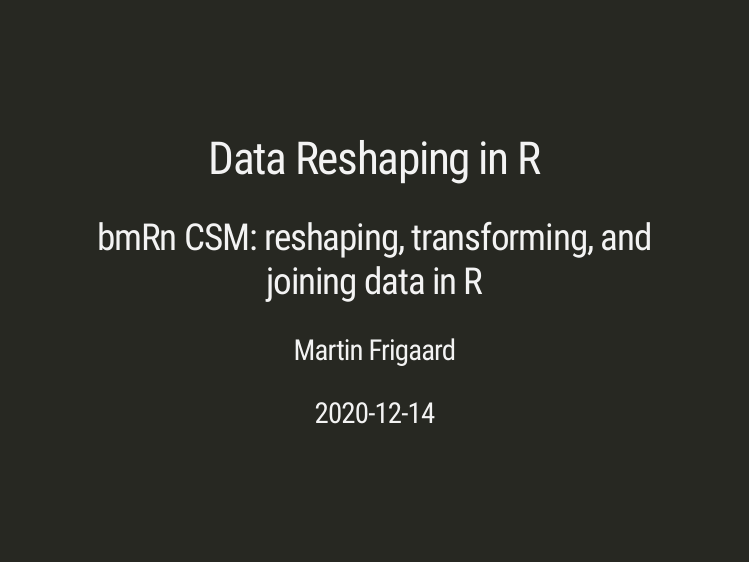
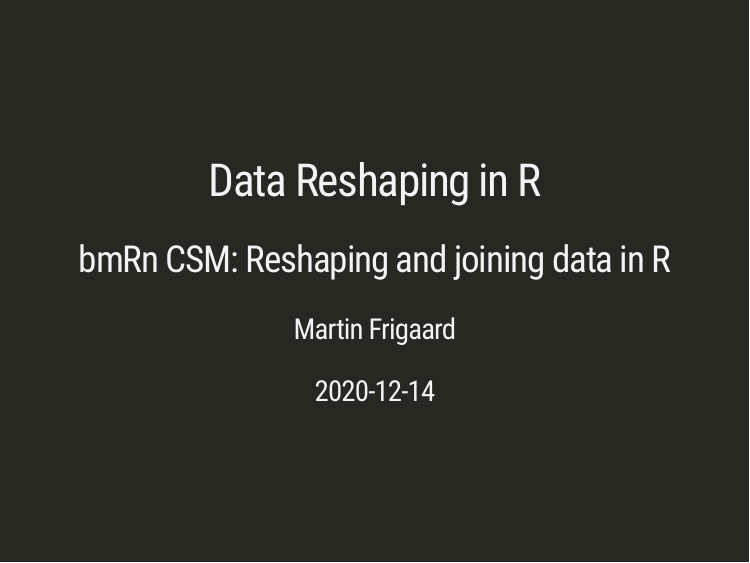
Before and after one commit to mjfrigaard/data-transformations-joins, an R Markdown document (docs/Index.Rmd): page 1 of 57. Rendered offline with R 4.5, knitr and Pandoc, with nearby package versions; the slides are laid out offline by our stand-in for remark.js, each with all of its steps uncovered, in fonts that may differ from those the slides ask for, and without slide numbers, shadows or browser add-ons; some code elsewhere in the file could not run offline; a font, style sheet, LaTeX package, included part or bibliography that could not be used is replaced or left out.

Commit message:
new slides

```diff
--- a/docs/Index.Rmd
+++ b/docs/Index.Rmd
@@ -1,6 +1,6 @@
 ---
 title: "Data Reshaping in R"
-subtitle: "bmRn CSM: reshaping, transforming, and joining data in R"
+subtitle: "bmRn CSM: Reshaping and joining data in R"
 author:
   - "Martin Frigaard"
 date: '`r Sys.Date()`'
```
Also changed, not shown: README.md, 2 other files.
